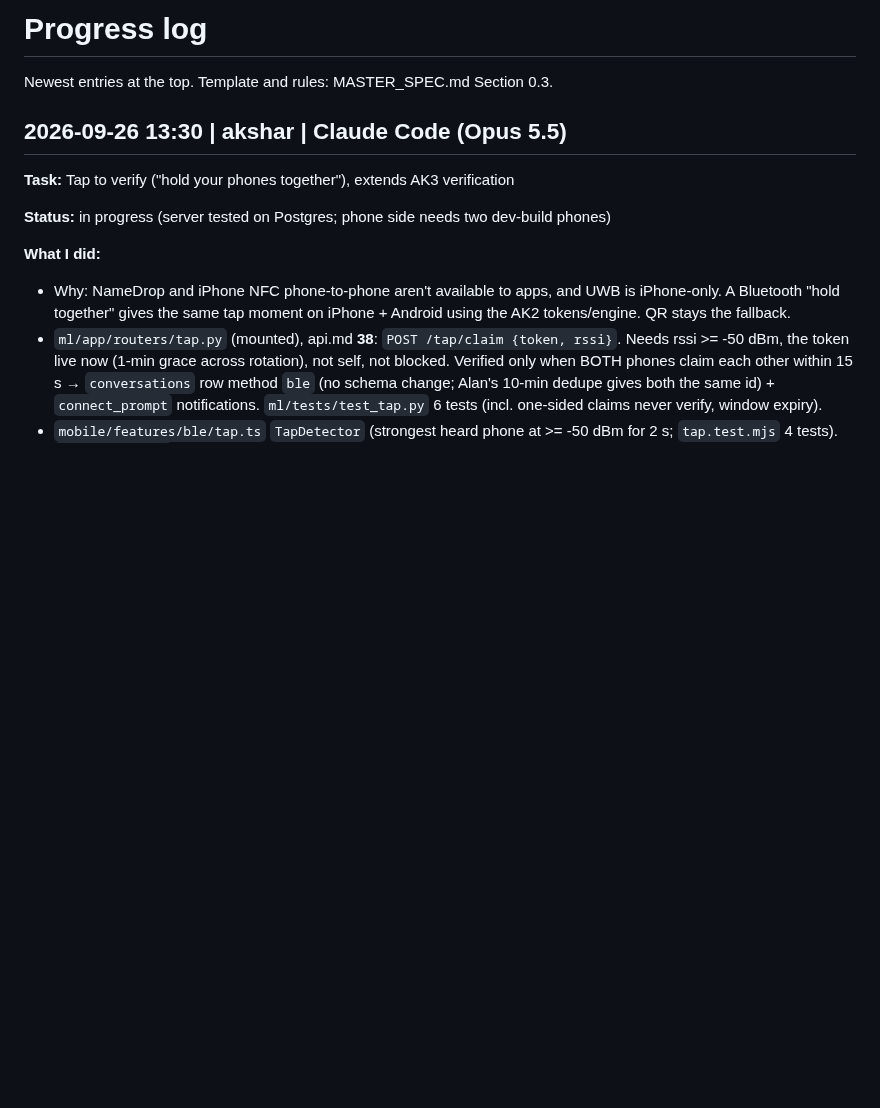
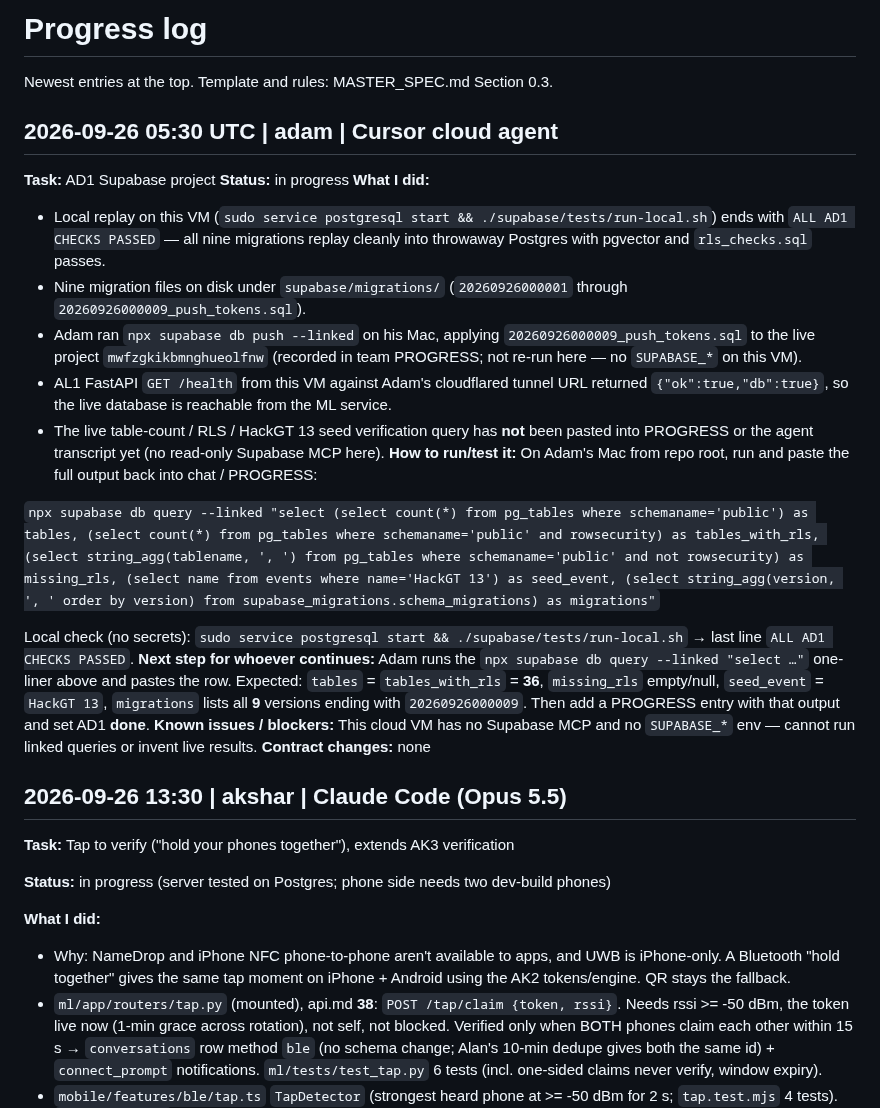
Before and after one commit to adamissac/hackgt13-project, a Markdown page: PROGRESS.md, the part around the change. GitHub-like rendering; blank space fills up the shorter version.

Commit message:
[docs] AD1: waiting on live RLS+seed query from Adam's Mac
Co-authored-by: Adam Issac <adamissac@users.noreply.github.com>

```diff
--- a/PROGRESS.md
+++ b/PROGRESS.md
@@ -1,6 +1,24 @@
 # Progress log
 
 Newest entries at the top. Template and rules: MASTER_SPEC.md Section 0.3.
+
+## 2026-09-26 05:30 UTC | adam | Cursor cloud agent
+**Task:** AD1 Supabase project
+**Status:** in progress
+**What I did:**
+- Local replay on this VM (`sudo service postgresql start && ./supabase/tests/run-local.sh`) ends with `ALL AD1 CHECKS PASSED` — all nine migrations replay cleanly into throwaway Postgres with pgvector and `rls_checks.sql` passes.
+- Nine migration files on disk under `supabase/migrations/` (`20260926000001` through `20260926000009_push_tokens.sql`).
+- Adam ran `npx supabase db push --linked` on his Mac, applying `20260926000009_push_tokens.sql` to the live project `mwfzgkikbmnghueolfnw` (recorded in team PROGRESS; not re-run here — no `SUPABASE_*` on this VM).
+- AL1 FastAPI `GET /health` from this VM against Adam's cloudflared tunnel URL returned `{"ok":true,"db":true}`, so the live database is reachable from the ML service.
+- The live table-count / RLS / HackGT 13 seed verification query has **not** been pasted into PROGRESS or the agent transcript yet (no read-only Supabase MCP here).
+**How to run/test it:** On Adam's Mac from repo root, run and paste the full output back into chat / PROGRESS:
+
+`npx supabase db query --linked "select (select count(*) from pg_tables where schemaname='public') as tables, (select count(*) from pg_tables where schemaname='public' and rowsecurity) as tables_with_rls, (select string_agg(tablename, ', ') from pg_tables where schemaname='public' and not rowsecurity) as missing_rls, (select name from events where name='HackGT 13') as seed_event, (select string_agg(version, ', ' order by version) from supabase_migrations.schema_migrations) as migrations"`
+
+Local check (no secrets): `sudo service postgresql start && ./supabase/tests/run-local.sh` → last line `ALL AD1 CHECKS PASSED`.
+**Next step for whoever continues:** Adam runs the `npx supabase db query --linked "select …"` one-liner above and pastes the row. Expected: `tables` = `tables_with_rls` = **36**, `missing_rls` empty/null, `seed_event` = `HackGT 13`, `migrations` lists all **9** versions ending with `20260926000009`. Then add a PROGRESS entry with that output and set AD1 **done**.
+**Known issues / blockers:** This cloud VM has no Supabase MCP and no `SUPABASE_*` env — cannot run linked queries or invent live results.
+**Contract changes:** none
 
 ## 2026-09-26 13:30 | akshar | Claude Code (Opus 5.5)
 
```
